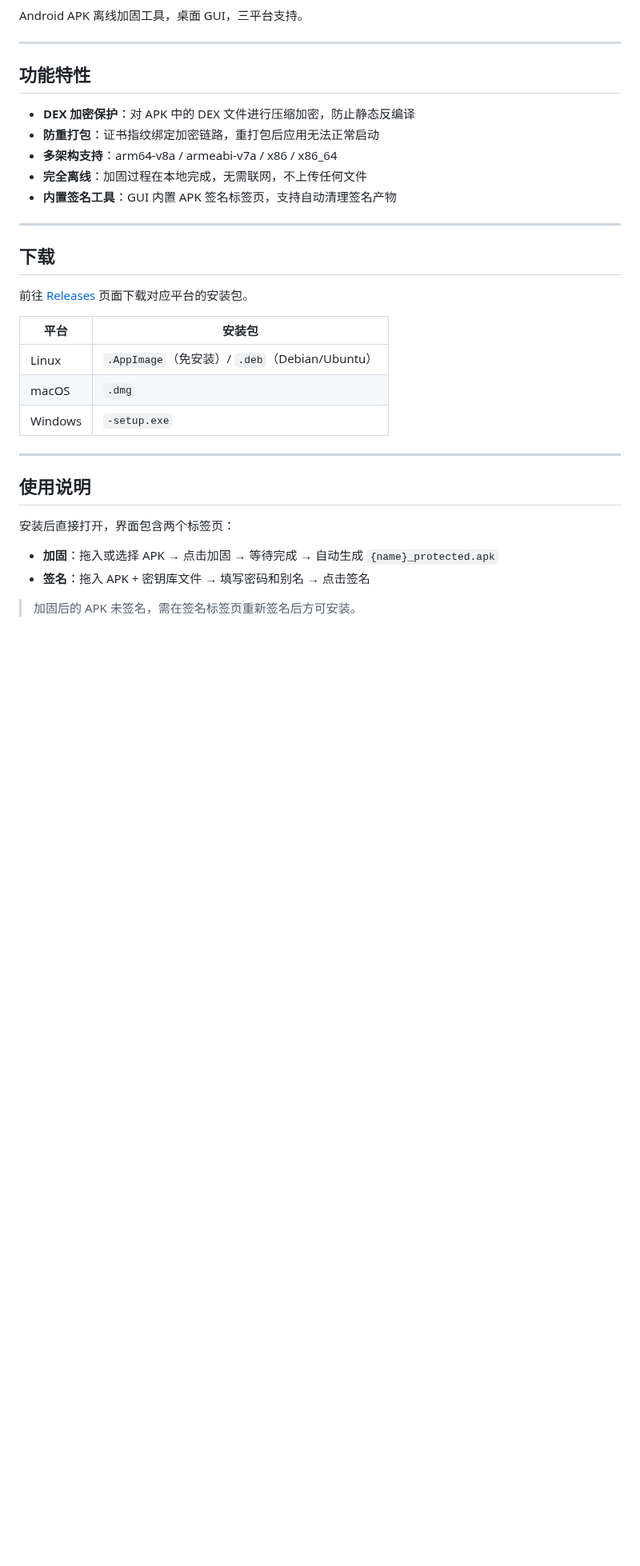
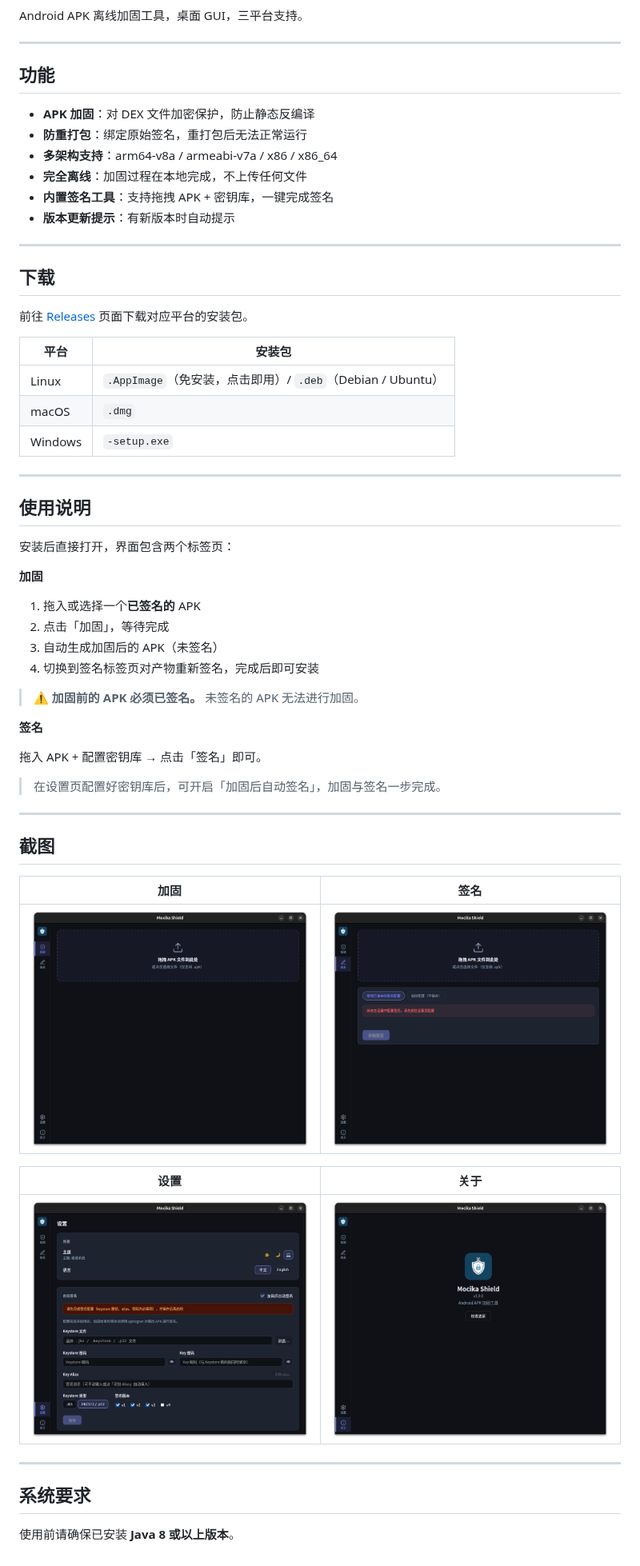
Before and after one commit to mocikadev/mocika-shield, a Markdown page: README.md, the part around one of its changes. Shown at 80% size. Drawn GitHub-style; pictures changed too: screenshots/about.png (added), screenshots/home.png (added), screenshots/settings.png (added); blank space fills up the shorter version.

Commit message:
docs: 完善 README，添加截图、badge、使用说明与签名前置说明

```diff
--- a/README.md
+++ b/README.md
@@ -4,13 +7,14 @@ Android APK 离线加固工具，桌面 GUI，三平台支持。
 
 ---
 
-## 功能特性
+## 功能
 
-- **DEX 加密保护**：对 APK 中的 DEX 文件进行压缩加密，防止静态反编译
-- **防重打包**：证书指纹绑定加密链路，重打包后应用无法正常启动
+- **APK 加固**：对 DEX 文件加密保护，防止静态反编译
+- **防重打包**：绑定原始签名，重打包后无法正常运行
 - **多架构支持**：arm64-v8a / armeabi-v7a / x86 / x86_64
-- **完全离线**：加固过程在本地完成，无需联网，不上传任何文件
-- **内置签名工具**：GUI 内置 APK 签名标签页，支持自动清理签名产物
+- **完全离线**：加固过程在本地完成，不上传任何文件
+- **内置签名工具**：支持拖拽 APK + 密钥库，一键完成签名
+- **版本更新提示**：有新版本时自动提示
 
 ---
 
@@ -20,7 +24,7 @@ Android APK 离线加固工具，桌面 GUI，三平台支持。
 
 | 平台 | 安装包 |
 |------|--------|
-| Linux | `.AppImage`（免安装）/ `.deb`（Debian/Ubuntu） |
+| Linux | `.AppImage`（免安装，点击即用）/ `.deb`（Debian / Ubuntu） |
 | macOS | `.dmg` |
 | Windows | `-setup.exe` |
 
@@ -30,7 +34,35 @@ Android APK 离线加固工具，桌面 GUI，三平台支持。
 
 安装后直接打开，界面包含两个标签页：
 
-- **加固**：拖入或选择 APK → 点击加固 → 等待完成 → 自动生成 `{name}_protected.apk`
-- **签名**：拖入 APK + 密钥库文件 → 填写密码和别名 → 点击签名
+**加固**
 
-> 加固后的 APK 未签名，需在签名标签页重新签名后方可安装。
+1. 拖入或选择一个**已签名的** APK
+2. 点击「加固」，等待完成
+3. 自动生成加固后的 APK（未签名）
+4. 切换到签名标签页对产物重新签名，完成后即可安装
+
+> ⚠️ **加固前的 APK 必须已签名。** 未签名的 APK 无法进行加固。
+
+**签名**
+
+拖入 APK + 配置密钥库 → 点击「签名」即可。
+
+> 在设置页配置好密钥库后，可开启「加固后自动签名」，加固与签名一步完成。
+
+---
+
+## 截图
+
+| 加固 | 签名 |
+|------|------|
+| ![加固界面](screenshots/home.png) | ![签名界面](screenshots/sign.png) |
+
+| 设置 | 关于 |
+|------|------|
+| ![设置界面](screenshots/settings.png) | ![关于页](screenshots/about.png) |
+
+---
+
+## 系统要求
+
+使用前请确保已安装 **Java 8 或以上版本**。
```
Also changed, not shown: other parts of README.md (+3 -0 lines).
